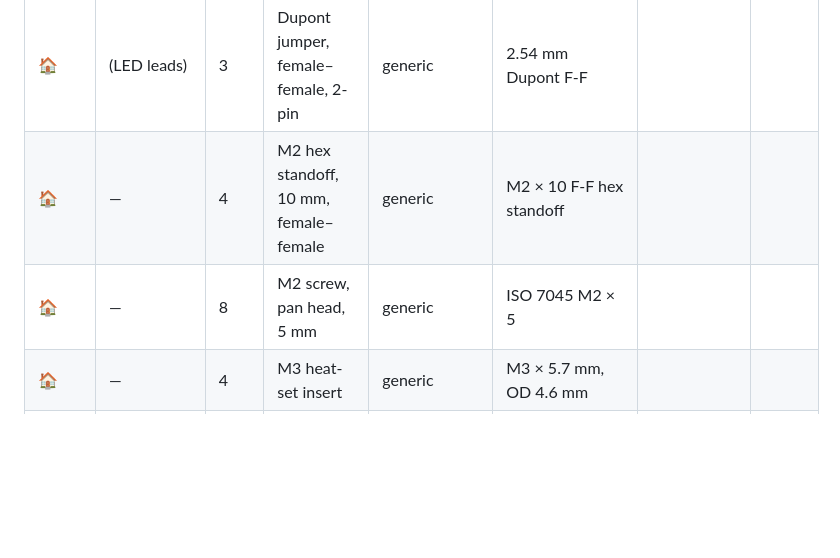
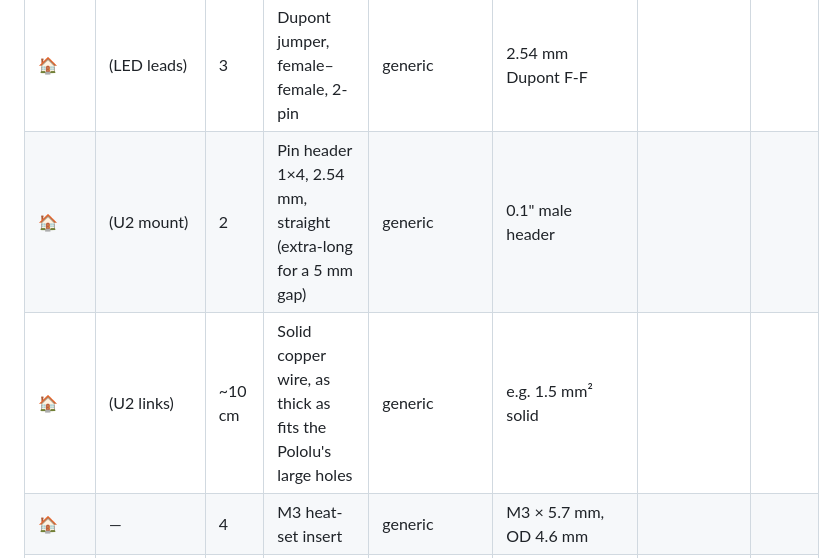
Before and after one commit to Gultak/homelab-power-supply, a Markdown page: rack-power-board-v2/BOM.md, the part around the change. Rendered like a GitHub page; blank space fills up the shorter version.

```diff
--- a/rack-power-board-v2/BOM.md
+++ b/rack-power-board-v2/BOM.md
@@ -39,8 +39,8 @@ including VAT, as checked in November 2026.
 | 🏠 | D2–D4 | 3 | Pin header 1×2, 2.54 mm, vertical | Sullins | PREC002SAAN-RC | | |
 | 🛒 | (case LEDs) | 3 | Panel-mount LED, 2 × 5 mm, red diffused, snap-in, no built-in resistor | Lumex | SSI-LXMP059ID | [67-1179-ND](https://www.digikey.ie/en/products/detail/lumex-opto-components-inc/SSI-LXMP059ID/144717) | 3.14 |
 | 🏠 | (LED leads) | 3 | Dupont jumper, female–female, 2-pin | generic | 2.54 mm Dupont F-F | | |
-| 🏠 | — | 4 | M2 hex standoff, 10 mm, female–female | generic | M2 × 10 F-F hex standoff | | |
-| 🏠 | — | 8 | M2 screw, pan head, 5 mm | generic | ISO 7045 M2 × 5 | | |
+| 🏠 | (U2 mount) | 2 | Pin header 1×4, 2.54 mm, straight (extra-long for a 5 mm gap) | generic | 0.1" male header | | |
+| 🏠 | (U2 links) | ~10 cm | Solid copper wire, as thick as fits the Pololu's large holes | generic | e.g. 1.5 mm² solid | | |
 | 🏠 | — | 4 | M3 heat-set insert | generic | M3 × 5.7 mm, OD 4.6 mm | | |
 | 🏠 | — | 4 | M3 screw, pan head | generic | ISO 7045 M3 × 8 | | |
 | 🛒 | — | 14+ | Wire ferrule, 1.0 mm² × 8 mm, red (DIN 46228-4) | Phoenix Contact | 3200030 (AI 1-8 RD) | [277-2188-ND](https://www.digikey.ie/en/products/detail/phoenix-contact/3200030/349907) | 2.76 |
```
Also changed, not shown: rack-power-board-v2/README.md (+21 -12 lines), rack-power-board-v2/docs/bottom-r4.png (deleted), rack-power-board-v2/docs/bottom-r5.png (added), rack-power-board-v2/docs/top-r4.png (deleted), rack-power-board-v2/docs/top-r5.png (added), 5 other files.
